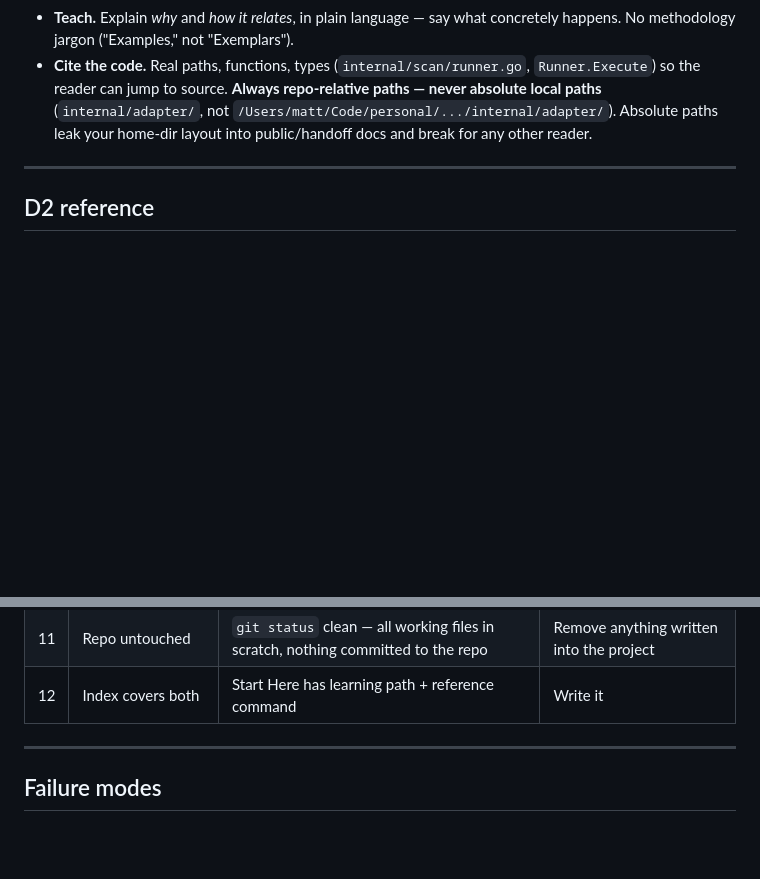
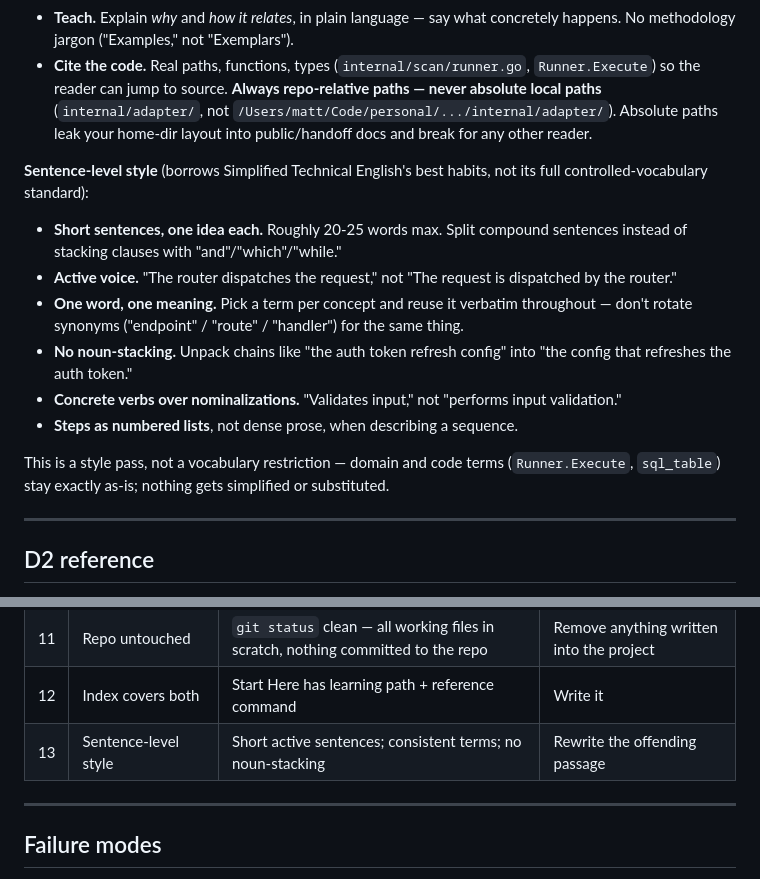
Before and after one commit to mattsafaii/skills, a Markdown page: document/references/guide.md, 2 parts joined by grey strips. Rendered like a GitHub page; blank space fills up the shorter version.

Commit message:
document skill: add lighter-touch STE100-inspired sentence style pass

```diff
--- a/document/references/guide.md
+++ b/document/references/guide.md
@@ -250,6 +250,17 @@ One line: Documentation folder created in Basecamp with [N] docs and [M] diagram
 - **Teach.** Explain *why* and *how it relates*, in plain language — say what concretely happens. No methodology jargon ("Examples," not "Exemplars").
 - **Cite the code.** Real paths, functions, types (`internal/scan/runner.go`, `Runner.Execute`) so the reader can jump to source. **Always repo-relative paths — never absolute local paths** (`internal/adapter/`, not `/Users/matt/Code/personal/.../internal/adapter/`). Absolute paths leak your home-dir layout into public/handoff docs and break for any other reader.
 
+**Sentence-level style** (borrows Simplified Technical English's best habits, not its full controlled-vocabulary standard):
+
+- **Short sentences, one idea each.** Roughly 20-25 words max. Split compound sentences instead of stacking clauses with "and"/"which"/"while."
+- **Active voice.** "The router dispatches the request," not "The request is dispatched by the router."
+- **One word, one meaning.** Pick a term per concept and reuse it verbatim throughout — don't rotate synonyms ("endpoint" / "route" / "handler") for the same thing.
+- **No noun-stacking.** Unpack chains like "the auth token refresh config" into "the config that refreshes the auth token."
+- **Concrete verbs over nominalizations.** "Validates input," not "performs input validation."
+- **Steps as numbered lists**, not dense prose, when describing a sequence.
+
+This is a style pass, not a vocabulary restriction — domain and code terms (`Runner.Execute`, `sql_table`) stay exactly as-is; nothing gets simplified or substituted.
+
 ---
 
 ## D2 reference
@@ -328,6 +339,7 @@ cli -> user: print results
 | 10 | Diagram docs are HTML | Any doc with a `<bc-attachment>` is fully HTML | Convert that doc's Markdown to HTML |
 | 11 | Repo untouched | `git status` clean — all working files in scratch, nothing committed to the repo | Remove anything written into the project |
 | 12 | Index covers both | Start Here has learning path + reference command | Write it |
+| 13 | Sentence-level style | Short active sentences; consistent terms; no noun-stacking | Rewrite the offending passage |
 
 ---
 
```
